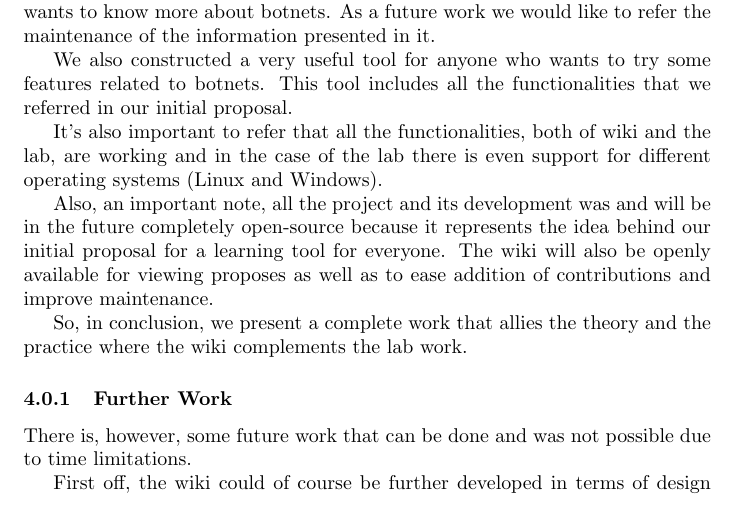
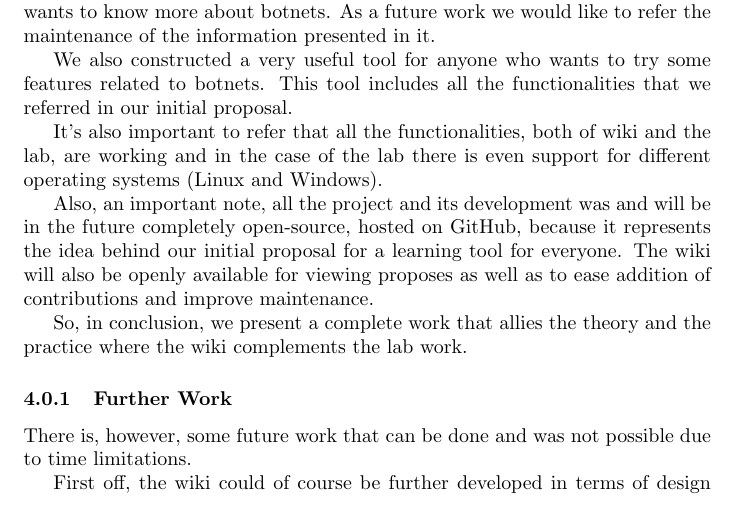
Before and after one commit to jpdias/botnet-lab, a LaTeX document (report/report.tex): part of page 21 of 25, cut so that both start at the same text. Compiled offline with pdfLaTeX; a missing bibliography style is replaced by a similar one.

Commit message:
added report

```diff
--- a/report/report.tex
+++ b/report/report.tex
@@ -521,7 +521,7 @@ We also constructed a very useful tool for anyone who wants to try some features
 
 It's also important to refer that all the functionalities, both of wiki and the lab, are working and in the case of the lab there is even support for different operating systems (Linux and Windows).
 
-Also, an important note, all the project and its development was and will be in the future completely open-source because it represents the idea behind our initial proposal for a learning tool for everyone. The wiki will also be openly available for viewing proposes as well as to ease addition of contributions and improve maintenance.
+Also, an important note, all the project and its development was and will be in the future completely open-source, hosted on GitHub, because it represents the idea behind our initial proposal for a learning tool for everyone. The wiki will also be openly available for viewing proposes as well as to ease addition of contributions and improve maintenance.
 
 So, in conclusion, we present a complete work that allies the theory and the practice where the wiki complements the lab work.
 
```
Also changed, not shown: report/report.pdf.
